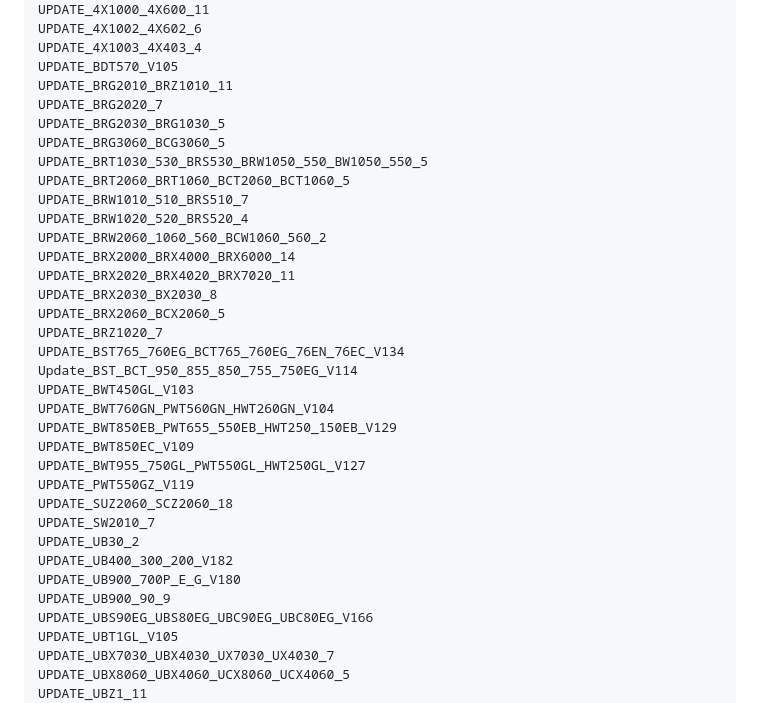
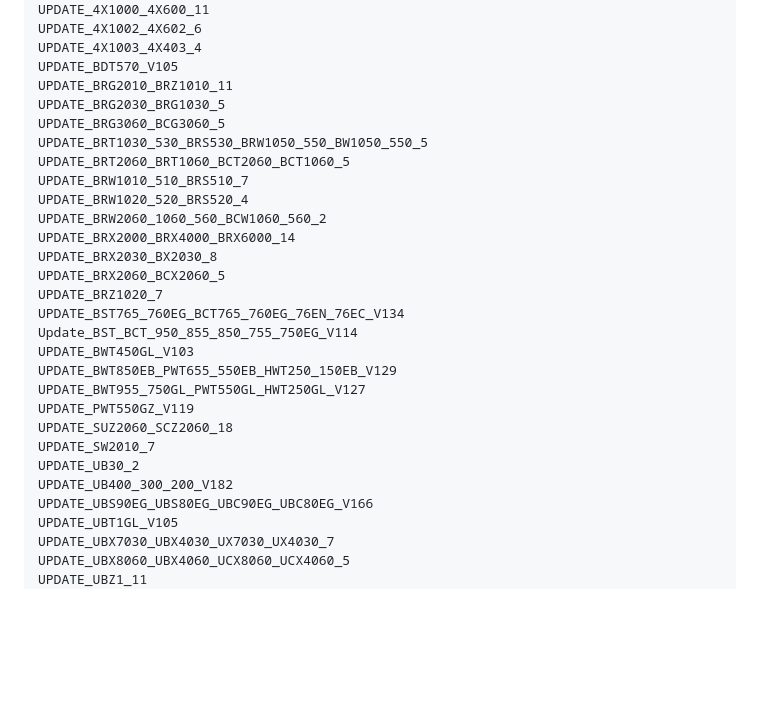
Before and after one commit to WeebDataHoarder/pana-fw, a Markdown page: README.md, the part around one of its changes. Rendered like a GitHub page; folded sections open; blank space fills up the shorter version.

Commit message:
update README with supported devices

```diff
--- a/README.md
+++ b/README.md
@@ -71,7 +77,6 @@ UPDATE_4X1002_4X602_6
 UPDATE_4X1003_4X403_4
 UPDATE_BDT570_V105
 UPDATE_BRG2010_BRZ1010_11
-UPDATE_BRG2020_7
 UPDATE_BRG2030_BRG1030_5
 UPDATE_BRG3060_BCG3060_5
 UPDATE_BRT1030_530_BRS530_BRW1050_550_BW1050_550_5
@@ -80,24 +85,19 @@ UPDATE_BRW1010_510_BRS510_7
 UPDATE_BRW1020_520_BRS520_4
 UPDATE_BRW2060_1060_560_BCW1060_560_2
 UPDATE_BRX2000_BRX4000_BRX6000_14
-UPDATE_BRX2020_BRX4020_BRX7020_11
 UPDATE_BRX2030_BX2030_8
 UPDATE_BRX2060_BCX2060_5
 UPDATE_BRZ1020_7
 UPDATE_BST765_760EG_BCT765_760EG_76EN_76EC_V134
 Update_BST_BCT_950_855_850_755_750EG_V114
 UPDATE_BWT450GL_V103
-UPDATE_BWT760GN_PWT560GN_HWT260GN_V104
 UPDATE_BWT850EB_PWT655_550EB_HWT250_150EB_V129
-UPDATE_BWT850EC_V109
 UPDATE_BWT955_750GL_PWT550GL_HWT250GL_V127
 UPDATE_PWT550GZ_V119
 UPDATE_SUZ2060_SCZ2060_18
 UPDATE_SW2010_7
 UPDATE_UB30_2
 UPDATE_UB400_300_200_V182
-UPDATE_UB900_700P_E_G_V180
-UPDATE_UB900_90_9
 UPDATE_UBS90EG_UBS80EG_UBC90EG_UBC80EG_V166
 UPDATE_UBT1GL_V105
 UPDATE_UBX7030_UBX4030_UX7030_UX4030_7
```
Also changed, not shown: other parts of README.md (+14 -8 lines).
